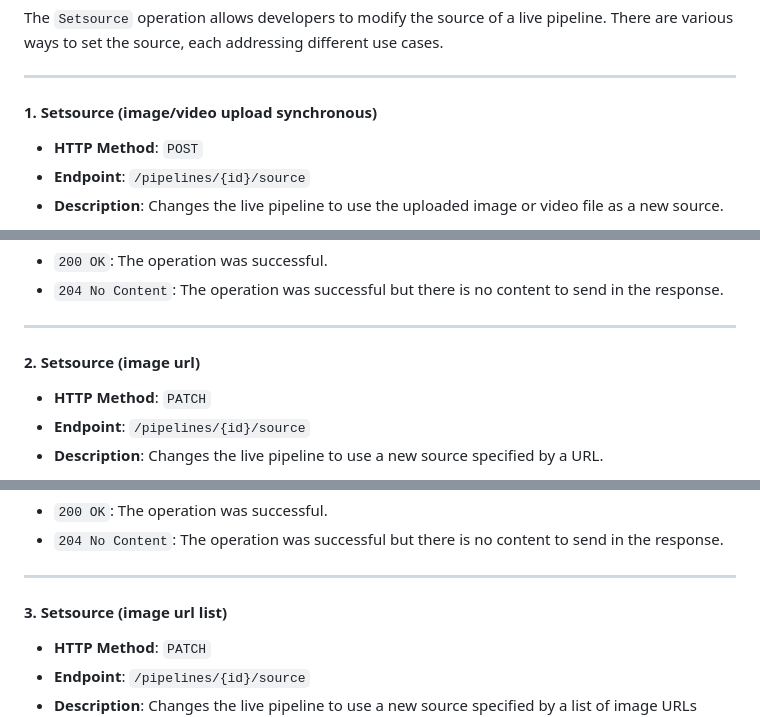
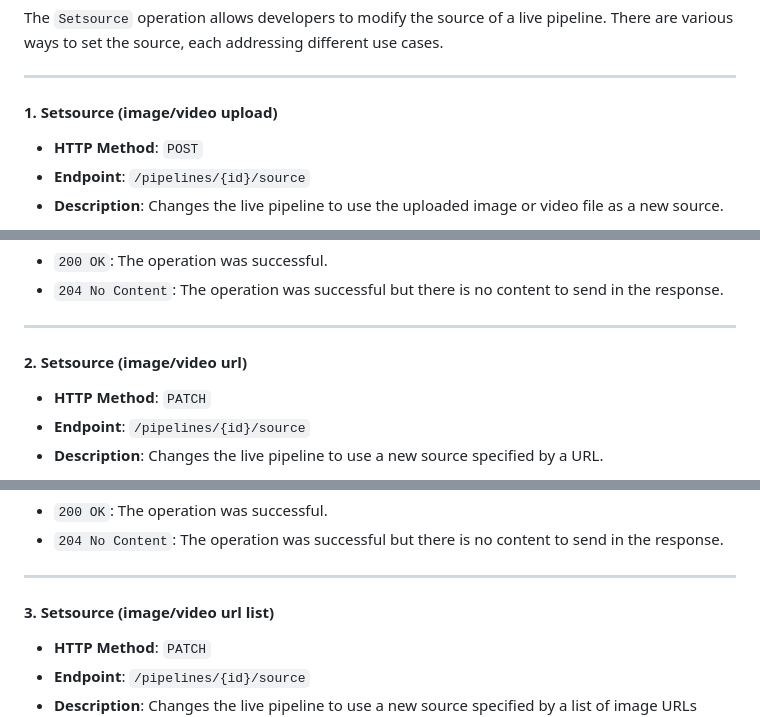
Before and after one commit to eyepop-ai/Demos, a Markdown page: AI CDN - Computer Vision Endpoint & UGC Ruleset/readme.md, 3 parts joined by grey strips. Rendered like a GitHub page.

Commit message:
Setsource doc changes

```diff
--- a/AI CDN - Computer Vision Endpoint & UGC Ruleset/readme.md
+++ b/AI CDN - Computer Vision Endpoint & UGC Ruleset/readme.md
@@ -116,7 +116,7 @@ The `Setsource` operation allows developers to modify the source of a live pipel
 
 ---
 
-#### 1. Setsource (image/video upload synchronous)
+#### 1. Setsource (image/video upload)
 
 - **HTTP Method**: `POST`
 - **Endpoint**: `/pipelines/{id}/source`
@@ -136,7 +136,7 @@ The `Setsource` operation allows developers to modify the source of a live pipel
 
 ---
 
-#### 2. Setsource (image url)
+#### 2. Setsource (image/video url)
 
 - **HTTP Method**: `PATCH`
 - **Endpoint**: `/pipelines/{id}/source`
@@ -161,7 +161,7 @@ The `Setsource` operation allows developers to modify the source of a live pipel
 
 ---
 
-#### 3. Setsource (image url list)
+#### 3. Setsource (image/video url list)
 
 - **HTTP Method**: `PATCH`
 - **Endpoint**: `/pipelines/{id}/source`
```
